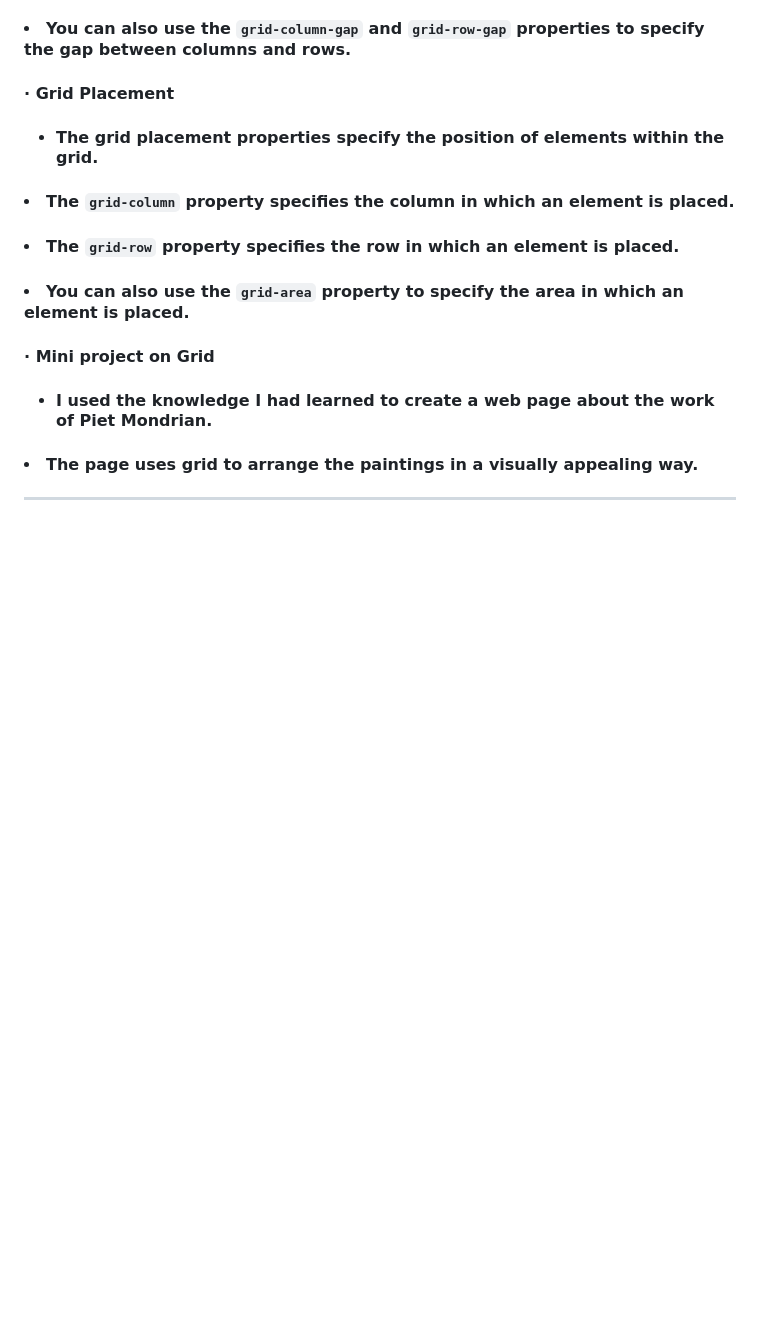
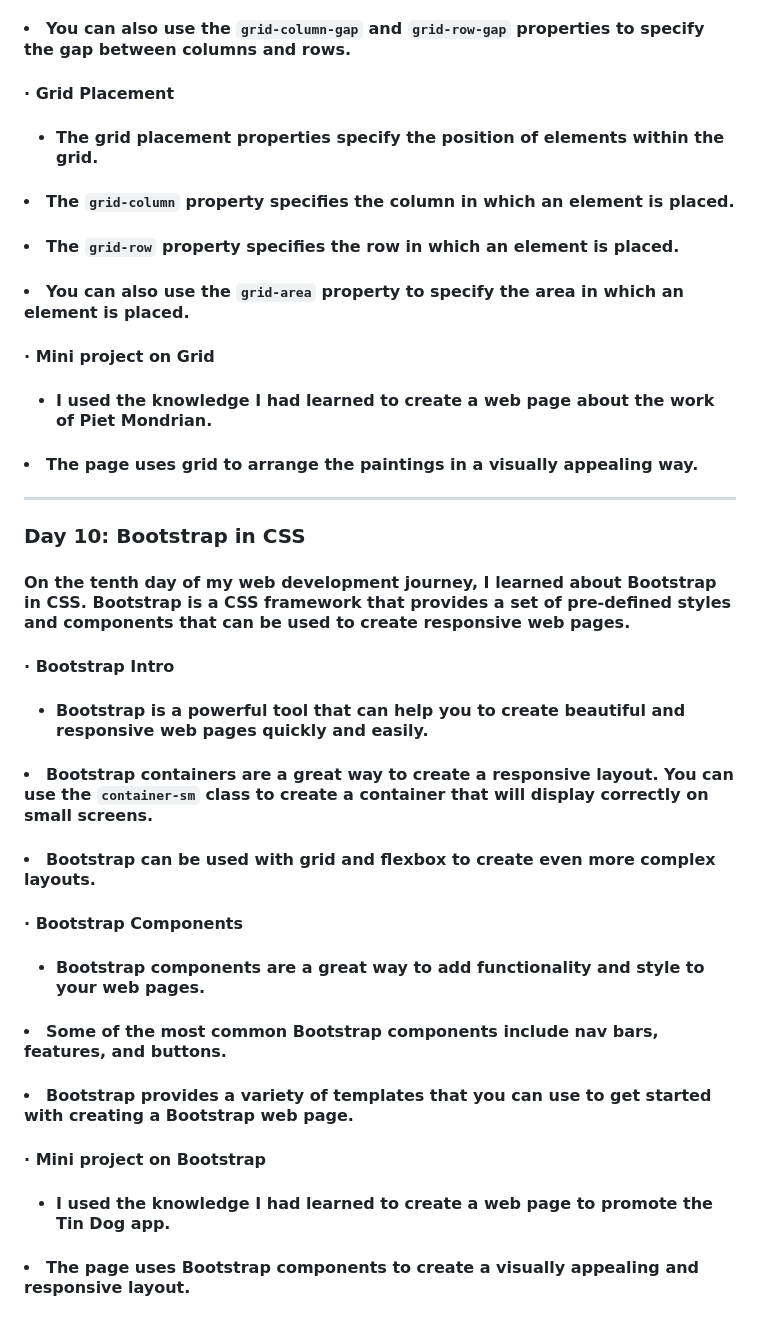
Before and after one commit to 0Phonlakit/My-journey-web-developer, a Markdown page: README.md, the part around the change. Drawn GitHub-style; blank space fills up the shorter version.

Commit message:
My journey
update day 10

```diff
--- a/README.md
+++ b/README.md
@@ -145,6 +145,20 @@
 #### <li> The `grid-row` property specifies the row in which an element is placed. </li>
 #### <li> You can also use the `grid-area` property to specify the area in which an element is placed. </li> </ul>
 #### &middot; Mini project on Grid
-#### <ul> <li>I used the knowledge I had learned to create a web page about the work of Piet Mondrian. </li>
+#### <ul> <li> I used the knowledge I had learned to create a web page about the work of Piet Mondrian. </li>
 #### <li> The page uses grid to arrange the paintings in a visually appealing way. </li> </ul>
 <hr />
+
+### Day 10: Bootstrap in CSS
+#### On the tenth day of my web development journey, I learned about Bootstrap in CSS. Bootstrap is a CSS framework that provides a set of pre-defined styles and components that can be used to create responsive web pages.
+####  &middot; Bootstrap Intro
+#### <ul> <li> Bootstrap is a powerful tool that can help you to create beautiful and responsive web pages quickly and easily. </li>
+#### <li> Bootstrap containers are a great way to create a responsive layout. You can use the `container-sm` class to create a container that will display correctly on small screens. </li>
+#### <li> Bootstrap can be used with grid and flexbox to create even more complex layouts. </li> </ul>
+#### &middot; Bootstrap Components
+#### <ul> <li> Bootstrap components are a great way to add functionality and style to your web pages. </li>
+#### <li> Some of the most common Bootstrap components include nav bars, features, and buttons. </li>
+#### <li> Bootstrap provides a variety of templates that you can use to get started with creating a Bootstrap web page. </li> </ul>
+#### &middot; Mini project on Bootstrap
+#### <ul> <li> I used the knowledge I had learned to create a web page to promote the Tin Dog app. </li>
+#### <li> The page uses Bootstrap components to create a visually appealing and responsive layout. </li> </ul>
```
